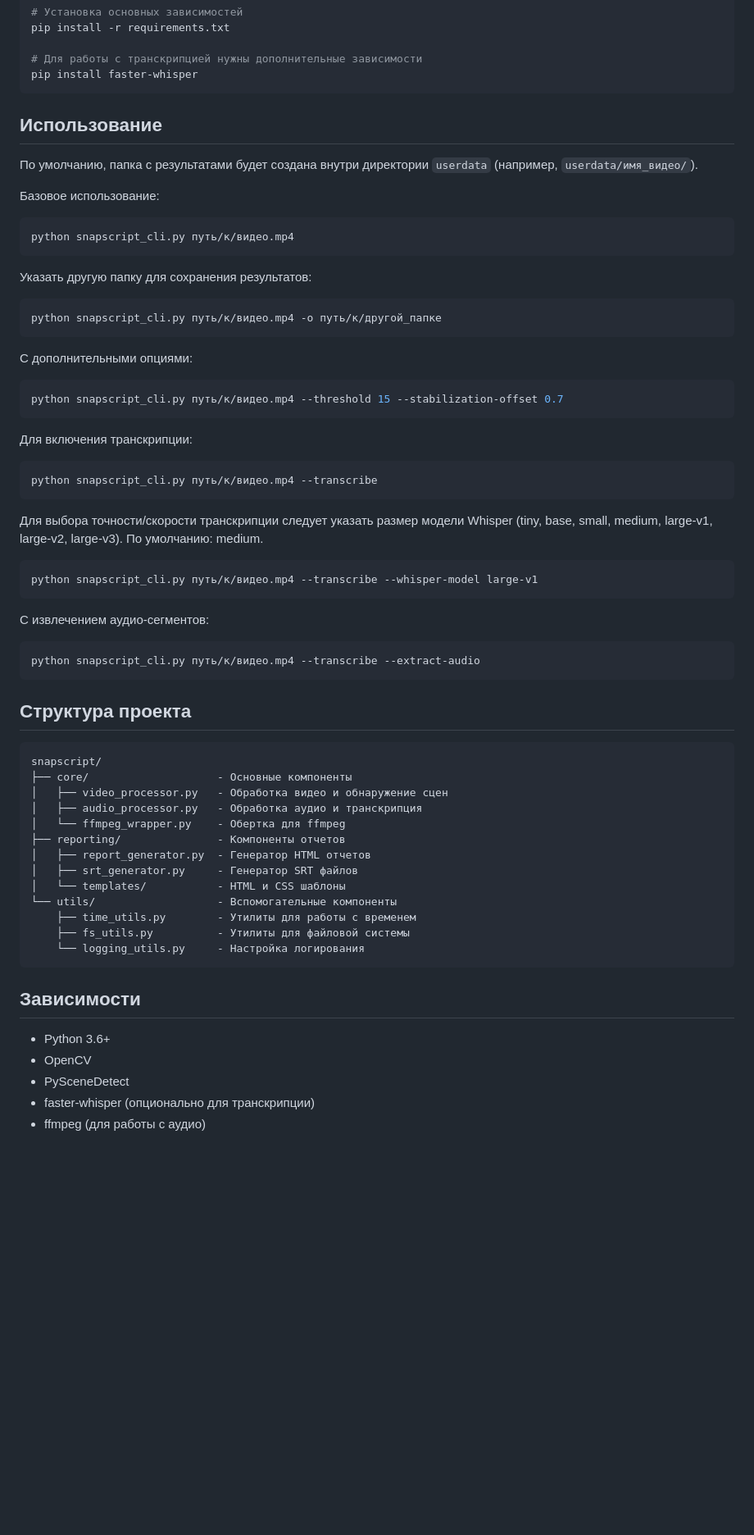
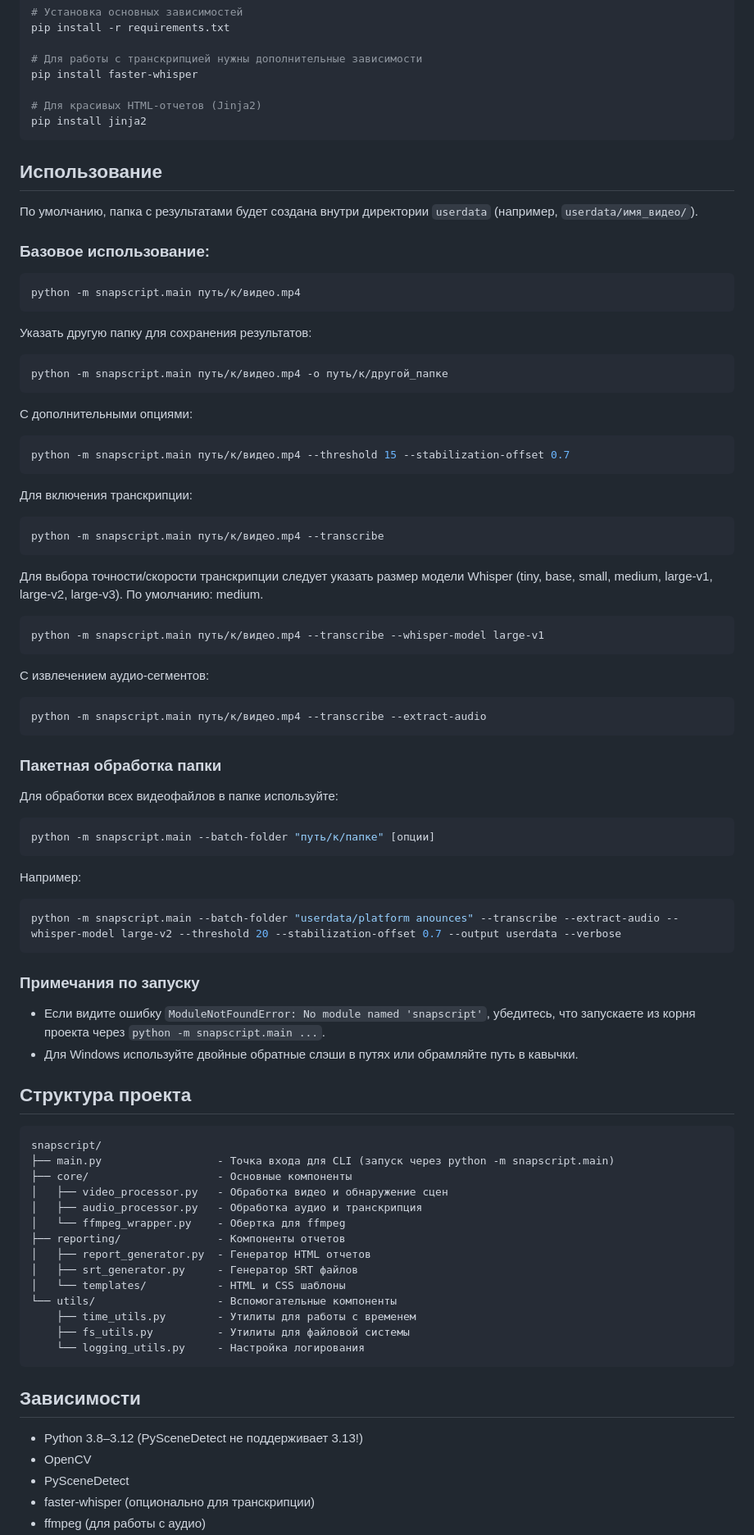
Before and after one commit to vlntnbb/SnapScript, a Markdown page: README.md, the part around the change printed below. Shown: that part at 82% size. Drawn GitHub-style; blank space fills up the shorter version.

Commit message:
docs: обновлен README под новую структуру, пакетный режим и запуск через модуль

````diff
--- a/README.md
+++ b/README.md
@@ -27,52 +28,73 @@ pip install -r requirements.txt
 
 # Для работы с транскрипцией нужны дополнительные зависимости
 pip install faster-whisper
+
+# Для красивых HTML-отчетов (Jinja2)
+pip install jinja2
 ```
 
 ## Использование
 
 По умолчанию, папка с результатами будет создана внутри директории `userdata` (например, `userdata/имя_видео/`).
 
-Базовое использование:
+### Базовое использование:
 
 ```bash
-python snapscript_cli.py путь/к/видео.mp4
+python -m snapscript.main путь/к/видео.mp4
 ```
 
 Указать другую папку для сохранения результатов:
 
 ```bash
-python snapscript_cli.py путь/к/видео.mp4 -o путь/к/другой_папке
+python -m snapscript.main путь/к/видео.mp4 -o путь/к/другой_папке
 ```
 
 С дополнительными опциями:
 
 ```bash
-python snapscript_cli.py путь/к/видео.mp4 --threshold 15 --stabilization-offset 0.7
+python -m snapscript.main путь/к/видео.mp4 --threshold 15 --stabilization-offset 0.7
 ```
 
 Для включения транскрипции:
 
 ```bash
-python snapscript_cli.py путь/к/видео.mp4 --transcribe
+python -m snapscript.main путь/к/видео.mp4 --transcribe
 ```
 
 Для выбора точности/скорости транскрипции следует указать размер модели Whisper (tiny, base, small, medium, large-v1, large-v2, large-v3). По умолчанию: medium.
 
 ```bash
-python snapscript_cli.py путь/к/видео.mp4 --transcribe --whisper-model large-v1
+python -m snapscript.main путь/к/видео.mp4 --transcribe --whisper-model large-v1
 ```
 
 С извлечением аудио-сегментов:
 
 ```bash
-python snapscript_cli.py путь/к/видео.mp4 --transcribe --extract-audio
+python -m snapscript.main путь/к/видео.mp4 --transcribe --extract-audio
 ```
+
+### Пакетная обработка папки
+
+Для обработки всех видеофайлов в папке используйте:
+
+```bash
+python -m snapscript.main --batch-folder "путь/к/папке" [опции]
+```
+
+Например:
+```bash
+python -m snapscript.main --batch-folder "userdata/platform anounces" --transcribe --extract-audio --whisper-model large-v2 --threshold 20 --stabilization-offset 0.7 --output userdata --verbose
+```
+
+### Примечания по запуску
+- Если видите ошибку `ModuleNotFoundError: No module named 'snapscript'`, убедитесь, что запускаете из корня проекта через `python -m snapscript.main ...`.
+- Для Windows используйте двойные обратные слэши в путях или обрамляйте путь в кавычки.
 
 ## Структура проекта
 
 ```
 snapscript/
+├── main.py                  - Точка входа для CLI (запуск через python -m snapscript.main)
 ├── core/                    - Основные компоненты
 │   ├── video_processor.py   - Обработка видео и обнаружение сцен
 │   ├── audio_processor.py   - Обработка аудио и транскрипция
@@ -89,7 +111,7 @@ snapscript/
 
 ## Зависимости
 
-- Python 3.6+
+- Python 3.8–3.12 (PySceneDetect не поддерживает 3.13!)
 - OpenCV
 - PySceneDetect
 - faster-whisper (опционально для транскрипции)
````
Also changed, not shown: other parts of README.md (+1 -0 lines).
